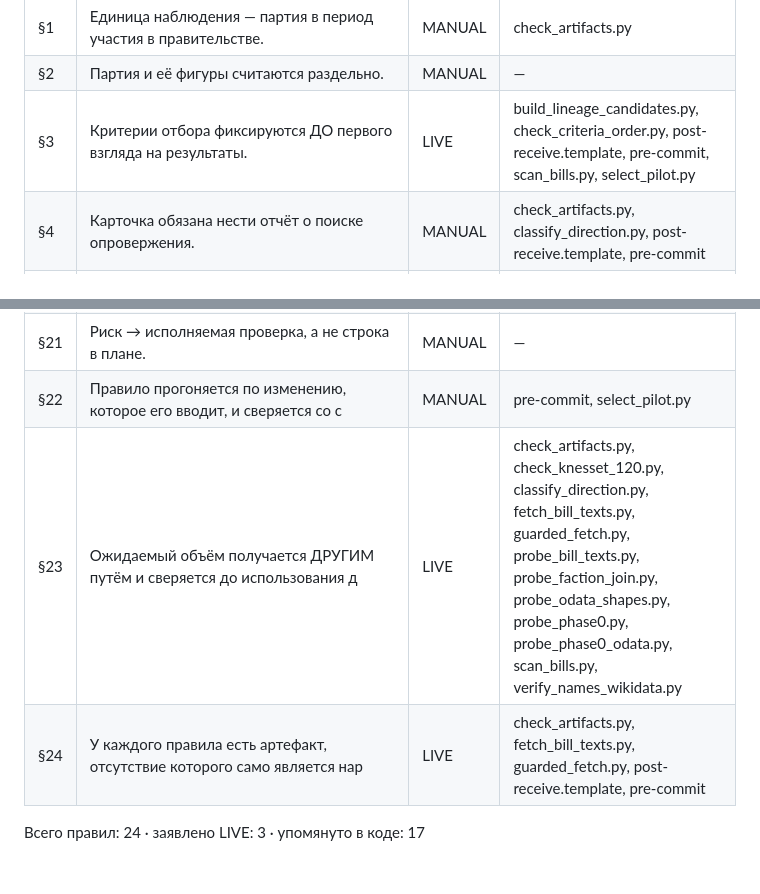
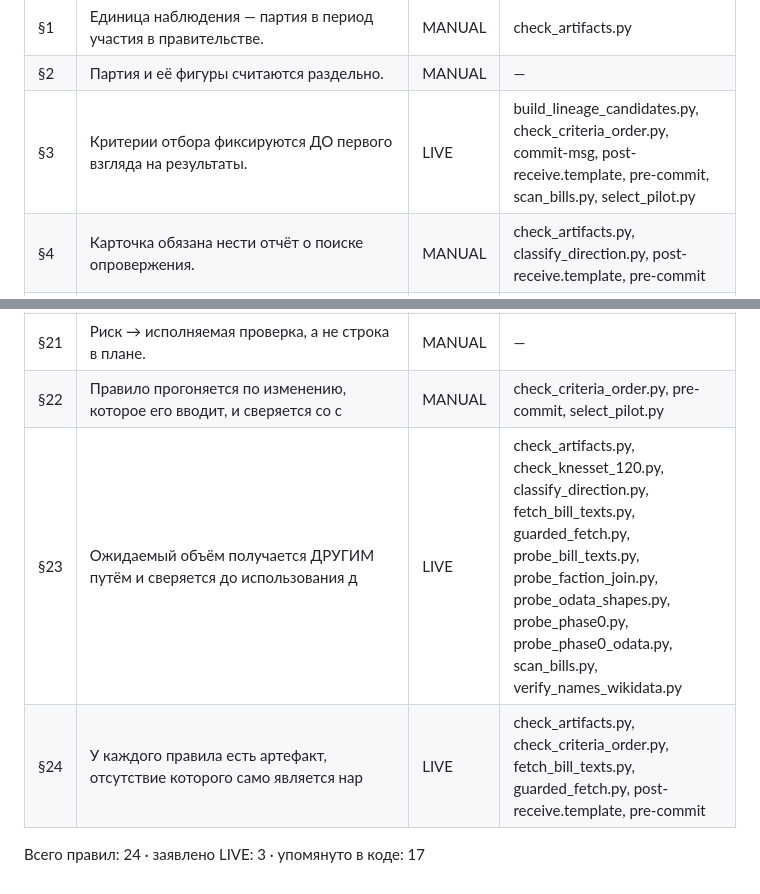
Before and after one commit to larrynovsky/knesset-2026, a Markdown page: docs/reference/ENFORCEMENT.md, 2 parts joined by grey strips. Drawn GitHub-style.

```diff
--- a/docs/reference/ENFORCEMENT.md
+++ b/docs/reference/ENFORCEMENT.md
@@ -12,7 +12,7 @@
 |---|---|---|---|
 | §1 | Единица наблюдения — партия в период участия в правительстве. | MANUAL | check_artifacts.py |
 | §2 | Партия и её фигуры считаются раздельно. | MANUAL | — |
-| §3 | Критерии отбора фиксируются ДО первого взгляда на результаты. | LIVE | build_lineage_candidates.py, check_criteria_order.py, post-receive.template, pre-commit, scan_bills.py, select_pilot.py |
+| §3 | Критерии отбора фиксируются ДО первого взгляда на результаты. | LIVE | build_lineage_candidates.py, check_criteria_order.py, commit-msg, post-receive.template, pre-commit, scan_bills.py, select_pilot.py |
 | §4 | Карточка обязана нести отчёт о поиске опровержения. | MANUAL | check_artifacts.py, classify_direction.py, post-receive.template, pre-commit |
 | §5 | Минимум два прочтения, и не все ослабляющие. | MANUAL | — |
 | §6 | Уровень уверенности обязателен и несёт названную причину. | MANUAL | probe_bill_texts.py |
@@ -31,8 +31,8 @@
 | §19 | Пишет только MacBook, canonical — Studio. | MANUAL | pre-commit |
 | §20 | Не называть сделанным то, у чего нет краснеющего механизма. | MANUAL | classify_direction.py, post-receive.template, pre-commit, select_pilot.py, verify_names_wikidata.py |
 | §21 | Риск → исполняемая проверка, а не строка в плане. | MANUAL | — |
-| §22 | Правило прогоняется по изменению, которое его вводит, и сверяется со с | MANUAL | pre-commit, select_pilot.py |
+| §22 | Правило прогоняется по изменению, которое его вводит, и сверяется со с | MANUAL | check_criteria_order.py, pre-commit, select_pilot.py |
 | §23 | Ожидаемый объём получается ДРУГИМ путём и сверяется до использования д | LIVE | check_artifacts.py, check_knesset_120.py, classify_direction.py, fetch_bill_texts.py, guarded_fetch.py, probe_bill_texts.py, probe_faction_join.py, probe_odata_shapes.py, probe_phase0.py, probe_phase0_odata.py, scan_bills.py, verify_names_wikidata.py |
-| §24 | У каждого правила есть артефакт, отсутствие которого само является нар | LIVE | check_artifacts.py, fetch_bill_texts.py, guarded_fetch.py, post-receive.template, pre-commit |
+| §24 | У каждого правила есть артефакт, отсутствие которого само является нар | LIVE | check_artifacts.py, check_criteria_order.py, fetch_bill_texts.py, guarded_fetch.py, post-receive.template, pre-commit |
 
 Всего правил: 24 · заявлено LIVE: 3 · упомянуто в коде: 17
```
Also changed, not shown: plans/PLAN_direction_v11_2026-07-29.md (added, +358 -0 lines).
